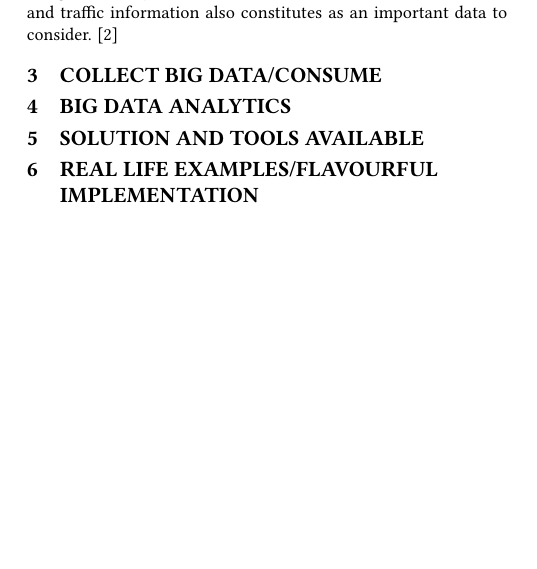
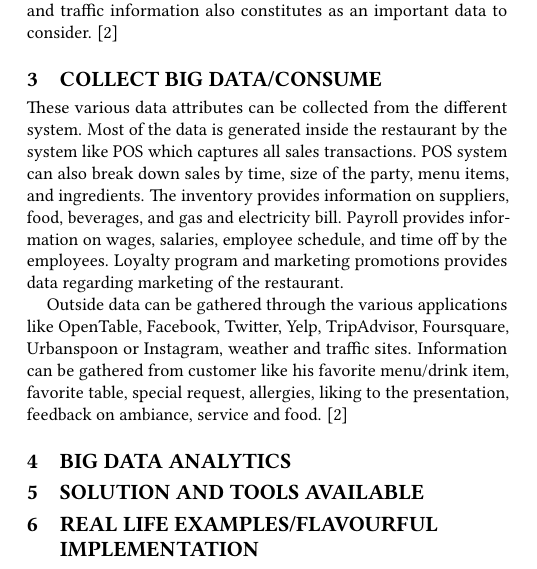
Before and after one commit to athaleys/bigdata-i523, a LaTeX paper (paper1/report.tex): part of one column of page 1 of 2, cut so that both start at the same text, the shorter picture padded with empty space. Compiled offline with pdfLaTeX.

Commit message:
Update report.tex

```diff
--- a/paper1/report.tex
+++ b/paper1/report.tex
@@ -45,6 +45,10 @@ Unstructured data is un-formatted, difficult to gather and analyze. Data shared
 
 
 \section{Collect Big Data/Consume}
+These various data attributes can be collected from the different system. Most of the data is generated inside the restaurant by the system like POS which captures all sales transactions. POS system can also break down sales by time, size of the party, menu items, and ingredients. The inventory provides information on suppliers, food, beverages, and gas and electricity bill. Payroll provides information on wages, salaries, employee schedule, and time off by the employees. Loyalty program and marketing promotions provides data regarding marketing of the restaurant.
+
+
+Outside data can be gathered through the various applications like OpenTable, Facebook, Twitter, Yelp, TripAdvisor, Foursquare, Urbanspoon or Instagram, weather and traffic sites. Information can be gathered from customer like his favorite menu/drink item, favorite table, special request, allergies, liking to the presentation, feedback on ambiance, service and food. \cite{www-restaurant}
 
 \section{Big Data Analytics}
 
```
